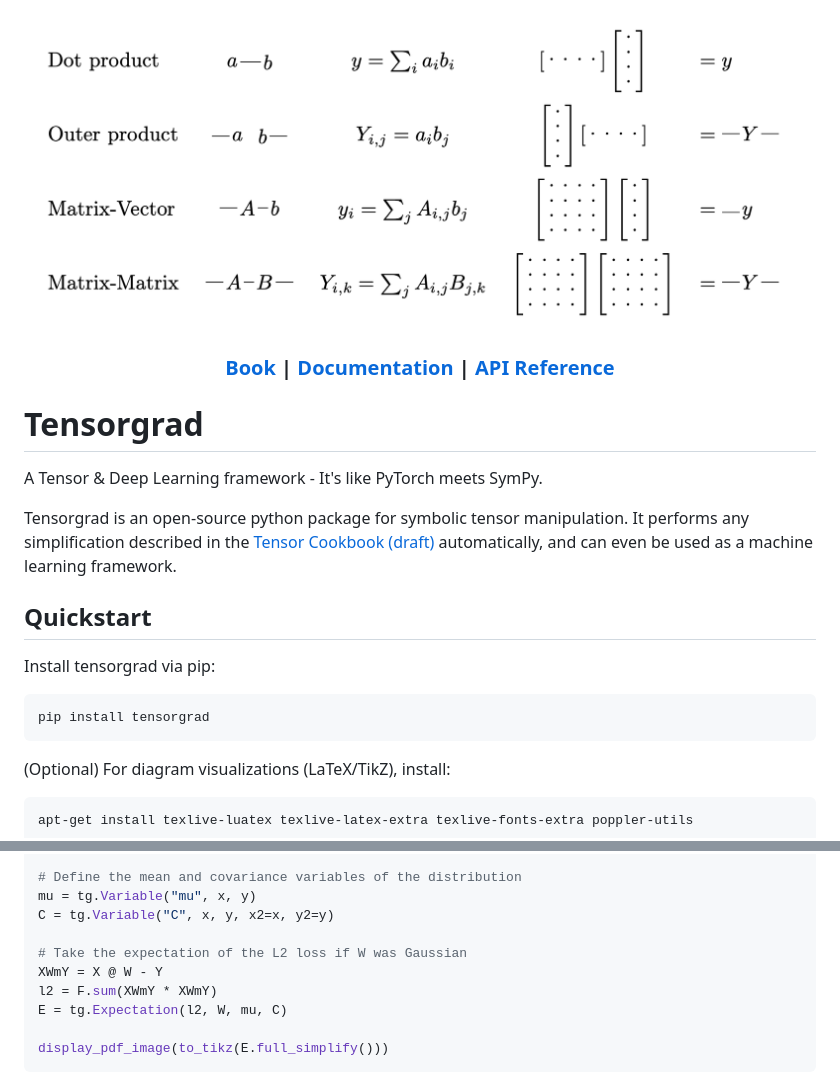
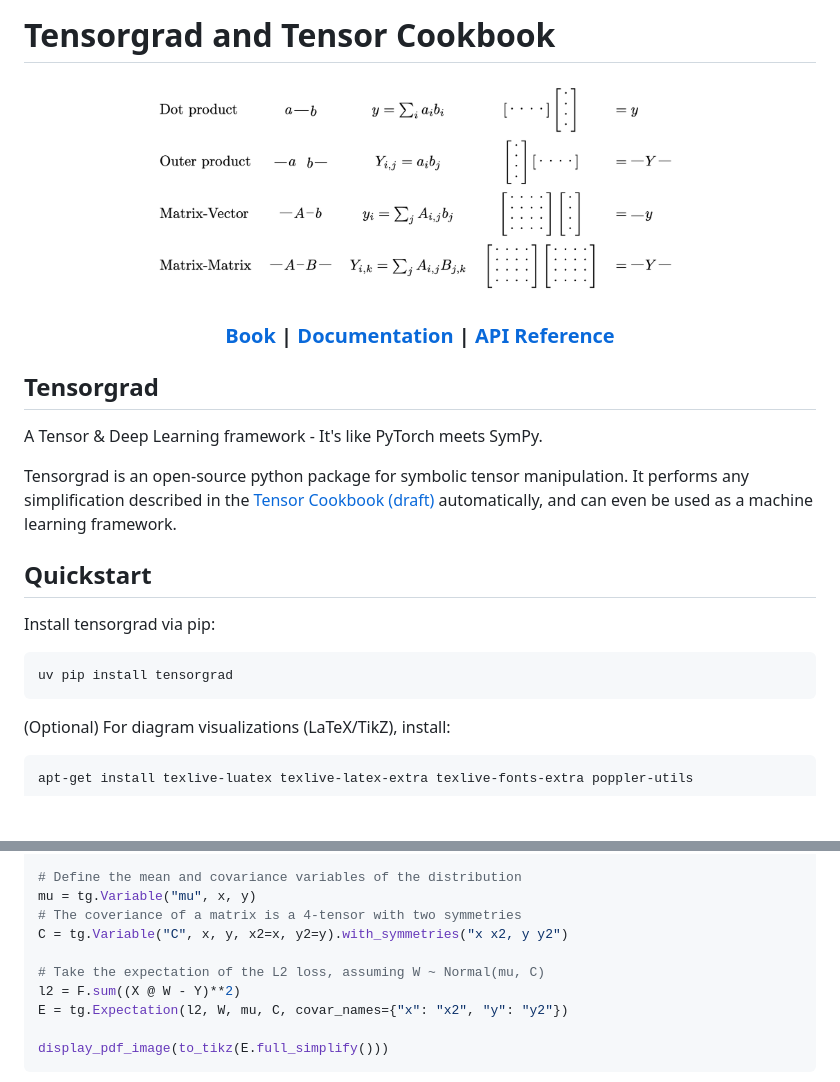
Before and after one commit to thomasahle/tensorgrad, a Markdown page: README.md, 2 parts joined by grey strips. Drawn GitHub-style; blank space fills up the shorter version.

````diff
--- a/README.md
+++ b/README.md
@@ -1,5 +1,7 @@
+# Tensorgrad and Tensor Cookbook
+
 <div align="center">
-<img src="https://raw.githubusercontent.com/thomasahle/tensorgrad/main/docs/images/basics.png" width="100%">
+<img src="https://raw.githubusercontent.com/thomasahle/tensorgrad/main/docs/images/basics.png" width="70%">
 <h3>
 
 [Book](https://tensorcookbook.com) | [Documentation](https://tensorcookbook.com/docs) | [API Reference](https://tensorcookbook.com/docs/api)
@@ -7,7 +9,7 @@
 </h3>
 </div>
 
-# Tensorgrad
+## Tensorgrad
 A Tensor & Deep Learning framework - It's like PyTorch meets SymPy.
 
 Tensorgrad is an open-source python package for symbolic tensor manipulation.
@@ -18,7 +20,7 @@ It performs any simplification described in the [Tensor Cookbook (draft)](https:
 Install tensorgrad via pip:
 
 ```bash
-pip install tensorgrad
+uv pip install tensorgrad
 ```
 
 (Optional) For diagram visualizations (LaTeX/TikZ), install:
@@ -111,12 +113,12 @@ W = tg.Variable("W", x, y)
 
 # Define the mean and covariance variables of the distribution
 mu = tg.Variable("mu", x, y)
-C = tg.Variable("C", x, y, x2=x, y2=y)
+# The coveriance of a matrix is a 4-tensor with two symmetries
+C = tg.Variable("C", x, y, x2=x, y2=y).with_symmetries("x x2, y y2")
 
-# Take the expectation of the L2 loss if W was Gaussian
-XWmY = X @ W - Y
-l2 = F.sum(XWmY * XWmY)
-E = tg.Expectation(l2, W, mu, C)
+# Take the expectation of the L2 loss, assuming W ~ Normal(mu, C)
+l2 = F.sum((X @ W - Y)**2)
+E = tg.Expectation(l2, W, mu, C, covar_names={"x": "x2", "y": "y2"})
 
 display_pdf_image(to_tikz(E.full_simplify()))
 ```
````
